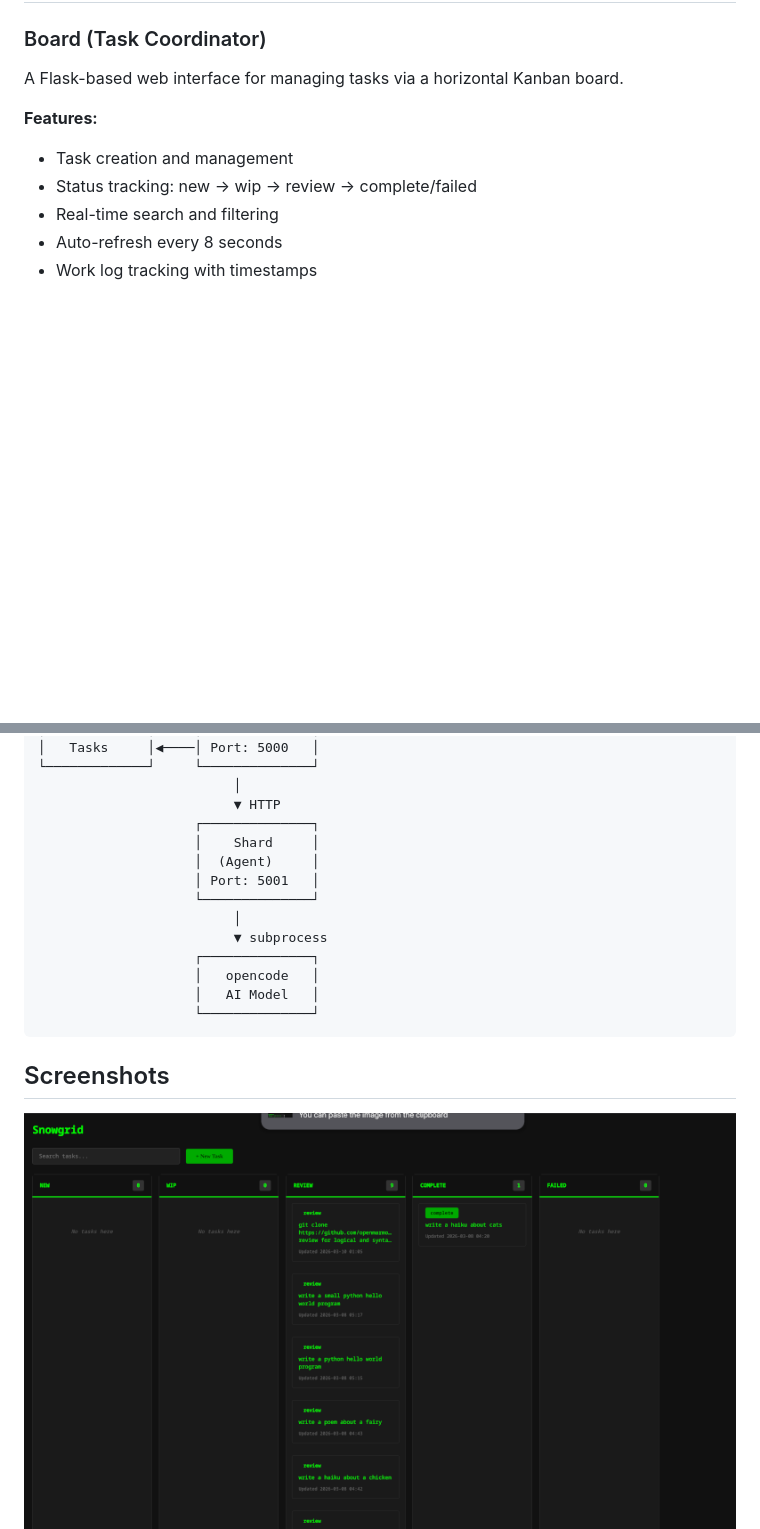
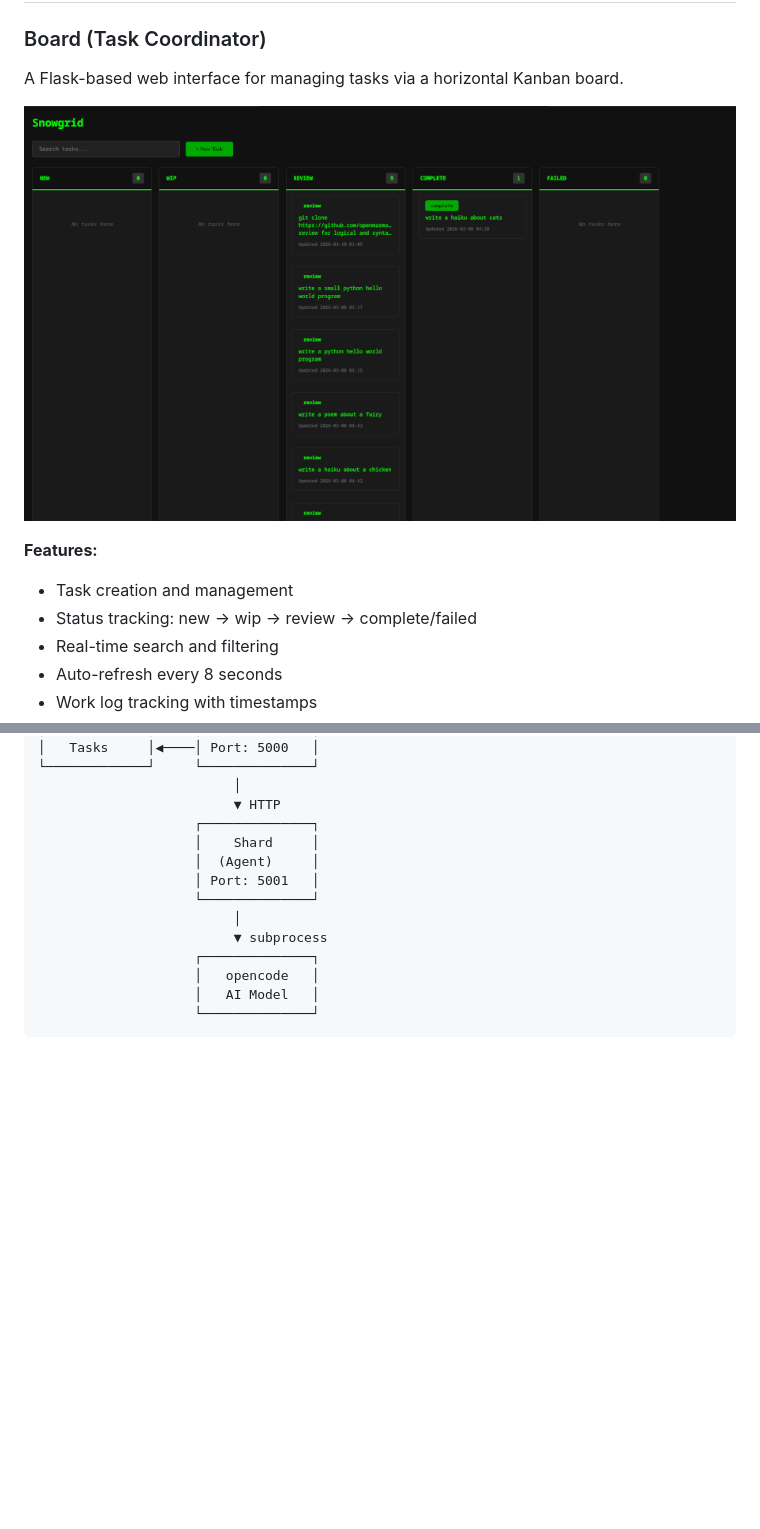
Before and after one commit to openmarmot/snowgrid, a Markdown page: README.md, 2 parts joined by grey strips. GitHub-like rendering; pictures changed too: screenshots/snowgrid_board.png; blank space fills up the shorter version.

````diff
--- a/README.md
+++ b/README.md
@@ -11,6 +11,8 @@ Snowgrid is a distributed task management system that combines a Kanban-style bo
 ### Board (Task Coordinator)
 
 A Flask-based web interface for managing tasks via a horizontal Kanban board.
+
+![Board Interface](/screenshots/snowgrid_board.png "Snowgrid Board")
 
 **Features:**
 - Task creation and management
@@ -90,9 +92,6 @@ Configuration is stored in `agents/shard/config.json`.
                     └──────────────┘
 ```
 
-## Screenshots
-
-![Board Interface](/screenshots/snowgrid_board.png "Snowgrid Board")
 ![Task View](/screenshots/snowgrid_task.png "Snowgrid Task")
 
 ## Workflow
````
